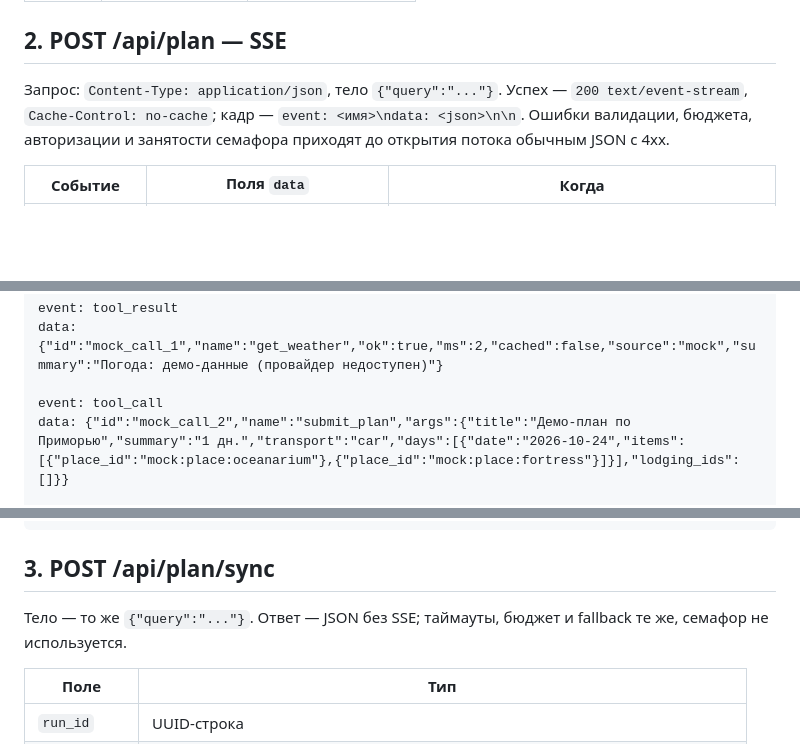
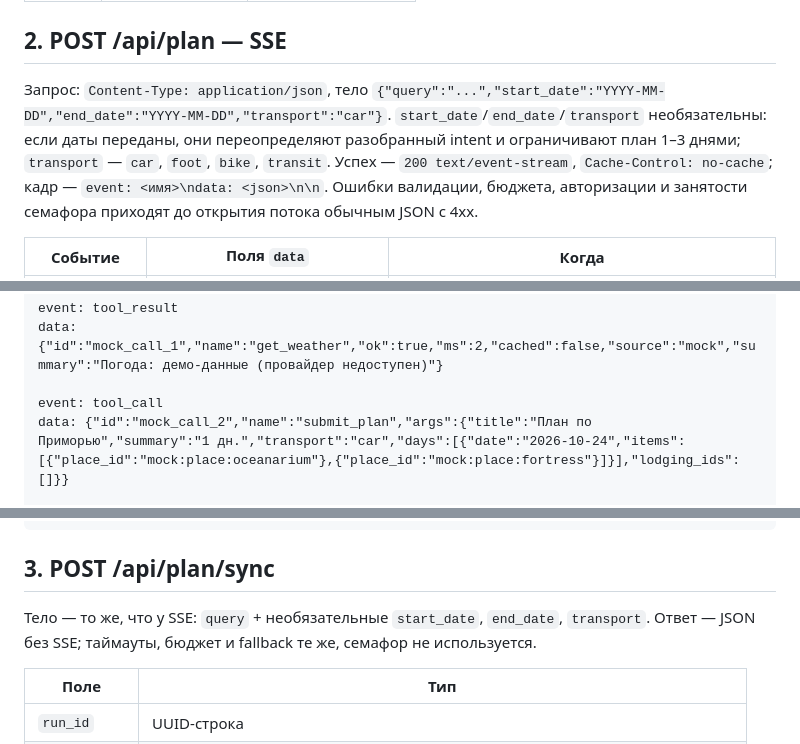
Before and after one commit to MikhaelCat/vibecode, a Markdown page: docs/API.md, 3 parts joined by grey strips. Rendered like a GitHub page; blank space fills up the shorter version.

Commit message:
docs(api): document date, transport and auth fields

```diff
--- a/docs/API.md
+++ b/docs/API.md
@@ -24,7 +24,7 @@
 
 ## 2. POST /api/plan — SSE
 
-Запрос: `Content-Type: application/json`, тело `{"query":"..."}`. Успех — `200 text/event-stream`, `Cache-Control: no-cache`; кадр — `event: <имя>\ndata: <json>\n\n`. Ошибки валидации, бюджета, авторизации и занятости семафора приходят до открытия потока обычным JSON с 4xx.
+Запрос: `Content-Type: application/json`, тело `{"query":"...","start_date":"YYYY-MM-DD","end_date":"YYYY-MM-DD","transport":"car"}`. `start_date`/`end_date`/`transport` необязательны: если даты переданы, они переопределяют разобранный intent и ограничивают план 1–3 днями; `transport` — `car`, `foot`, `bike`, `transit`. Успех — `200 text/event-stream`, `Cache-Control: no-cache`; кадр — `event: <имя>\ndata: <json>\n\n`. Ошибки валидации, бюджета, авторизации и занятости семафора приходят до открытия потока обычным JSON с 4xx.
 
 | Событие | Поля `data` | Когда |
 |---|---|---|
@@ -85,6 +85,6 @@ event: tool_result
 data: {"id":"mock_call_1","name":"get_weather","ok":true,"ms":2,"cached":false,"source":"mock","summary":"Погода: демо-данные (провайдер недоступен)"}
 
 event: tool_call
-data: {"id":"mock_call_2","name":"submit_plan","args":{"title":"Демо-план по Приморью","summary":"1 дн.","transport":"car","days":[{"date":"2026-10-24","items":[{"place_id":"mock:place:oceanarium"},{"place_id":"mock:place:fortress"}]}],"lodging_ids":[]}}
+data: {"id":"mock_call_2","name":"submit_plan","args":{"title":"План по Приморью","summary":"1 дн.","transport":"car","days":[{"date":"2026-10-24","items":[{"place_id":"mock:place:oceanarium"},{"place_id":"mock:place:fortress"}]}],"lodging_ids":[]}}
 
 event: plan
@@ -112,7 +112,7 @@ data: {"run_id":"b2c3d4e5-f6a7-4b8c-9d0e-1f2a3b4c5d6e","latency_ms":18,"outcome"
 
 ## 3. POST /api/plan/sync
 
-Тело — то же `{"query":"..."}`. Ответ — JSON без SSE; таймауты, бюджет и fallback те же, семафор не используется.
+Тело — то же, что у SSE: `query` + необязательные `start_date`, `end_date`, `transport`. Ответ — JSON без SSE; таймауты, бюджет и fallback те же, семафор не используется.
 
 | Поле | Тип |
 |---|---|
```
Also changed, not shown: other parts of docs/API.md (+2 -2 lines).
